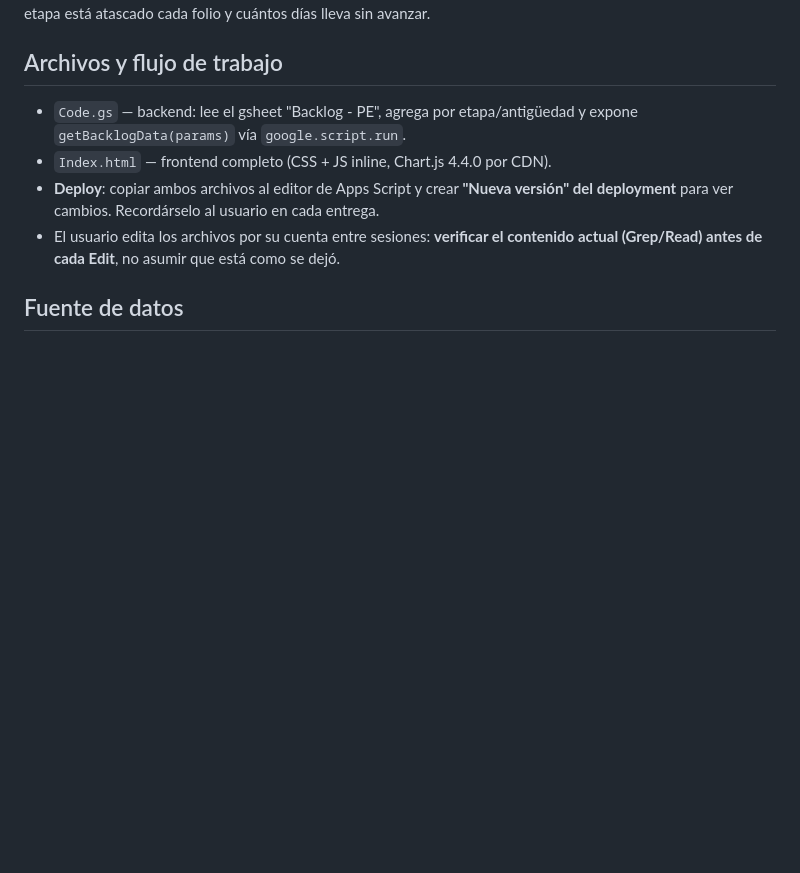
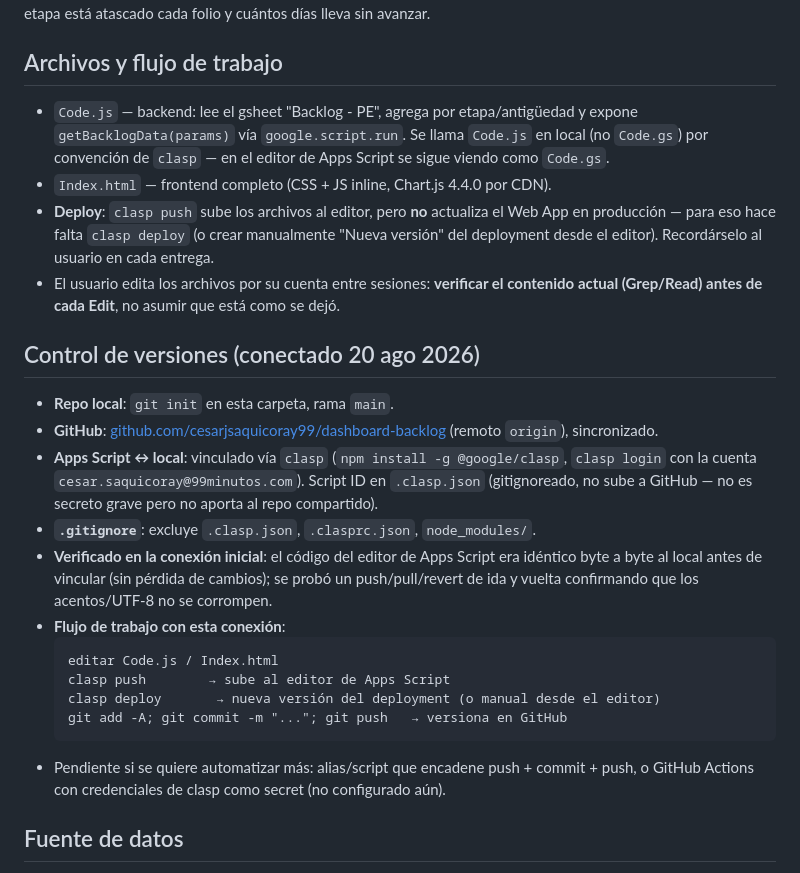
Before and after one commit to cesarjsaquicoray99/dashboard-backlog, a Markdown page: CLAUDE.md, the part around the change. Drawn GitHub-style; blank space fills up the shorter version.

Commit message:
Documentar conexión clasp + git + GitHub en CLAUDE.md

````diff
--- a/CLAUDE.md
+++ b/CLAUDE.md
@@ -4,13 +4,37 @@ Dashboard de una sola vista para monitorear el **backlog** (pedidos sin evento t
 la operación: en qué etapa está atascado cada folio y cuántos días lleva sin avanzar.
 
 ## Archivos y flujo de trabajo
-- `Code.gs` — backend: lee el gsheet "Backlog - PE", agrega por etapa/antigüedad y expone
-  `getBacklogData(params)` vía `google.script.run`.
+- `Code.js` — backend: lee el gsheet "Backlog - PE", agrega por etapa/antigüedad y expone
+  `getBacklogData(params)` vía `google.script.run`. Se llama `Code.js` en local (no
+  `Code.gs`) por convención de `clasp` — en el editor de Apps Script se sigue viendo como
+  `Code.gs`.
 - `Index.html` — frontend completo (CSS + JS inline, Chart.js 4.4.0 por CDN).
-- **Deploy**: copiar ambos archivos al editor de Apps Script y crear **"Nueva versión"
-  del deployment** para ver cambios. Recordárselo al usuario en cada entrega.
+- **Deploy**: `clasp push` sube los archivos al editor, pero **no** actualiza el Web App en
+  producción — para eso hace falta `clasp deploy` (o crear manualmente "Nueva versión" del
+  deployment desde el editor). Recordárselo al usuario en cada entrega.
 - El usuario edita los archivos por su cuenta entre sesiones: **verificar el contenido
   actual (Grep/Read) antes de cada Edit**, no asumir que está como se dejó.
+
+## Control de versiones (conectado 20 ago 2026)
+- **Repo local**: `git init` en esta carpeta, rama `main`.
+- **GitHub**: [github.com/cesarjsaquicoray99/dashboard-backlog](https://github.com/cesarjsaquicoray99/dashboard-backlog)
+  (remoto `origin`), sincronizado.
+- **Apps Script ↔ local**: vinculado vía `clasp` (`npm install -g @google/clasp`,
+  `clasp login` con la cuenta `cesar.saquicoray@99minutos.com`). Script ID en `.clasp.json`
+  (gitignoreado, no sube a GitHub — no es secreto grave pero no aporta al repo compartido).
+- **`.gitignore`**: excluye `.clasp.json`, `.clasprc.json`, `node_modules/`.
+- **Verificado en la conexión inicial**: el código del editor de Apps Script era idéntico
+  byte a byte al local antes de vincular (sin pérdida de cambios); se probó un
+  push/pull/revert de ida y vuelta confirmando que los acentos/UTF-8 no se corrompen.
+- **Flujo de trabajo con esta conexión**:
+  ```
+  editar Code.js / Index.html
+  clasp push        → sube al editor de Apps Script
+  clasp deploy       → nueva versión del deployment (o manual desde el editor)
+  git add -A; git commit -m "..."; git push   → versiona en GitHub
+  ```
+- Pendiente si se quiere automatizar más: alias/script que encadene push + commit + push,
+  o GitHub Actions con credenciales de clasp como secret (no configurado aún).
 
 ## Fuente de datos
 - Spreadsheet **"Backlog - PE"** (`1yt-vTk6oZWbX0uHbqhUOu9DahmaBgikArUz_QUIwx8Y`), hoja **`BD`**.
````
